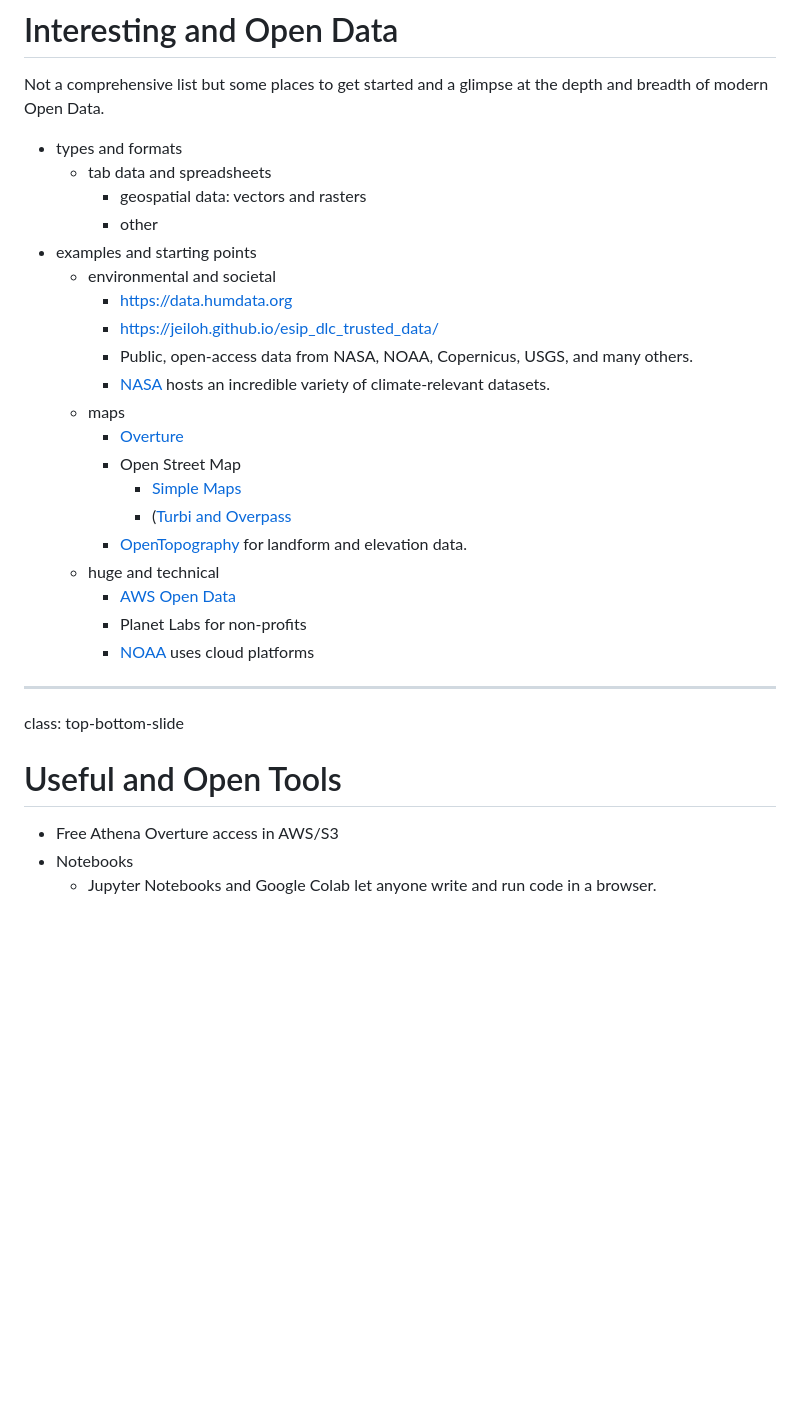
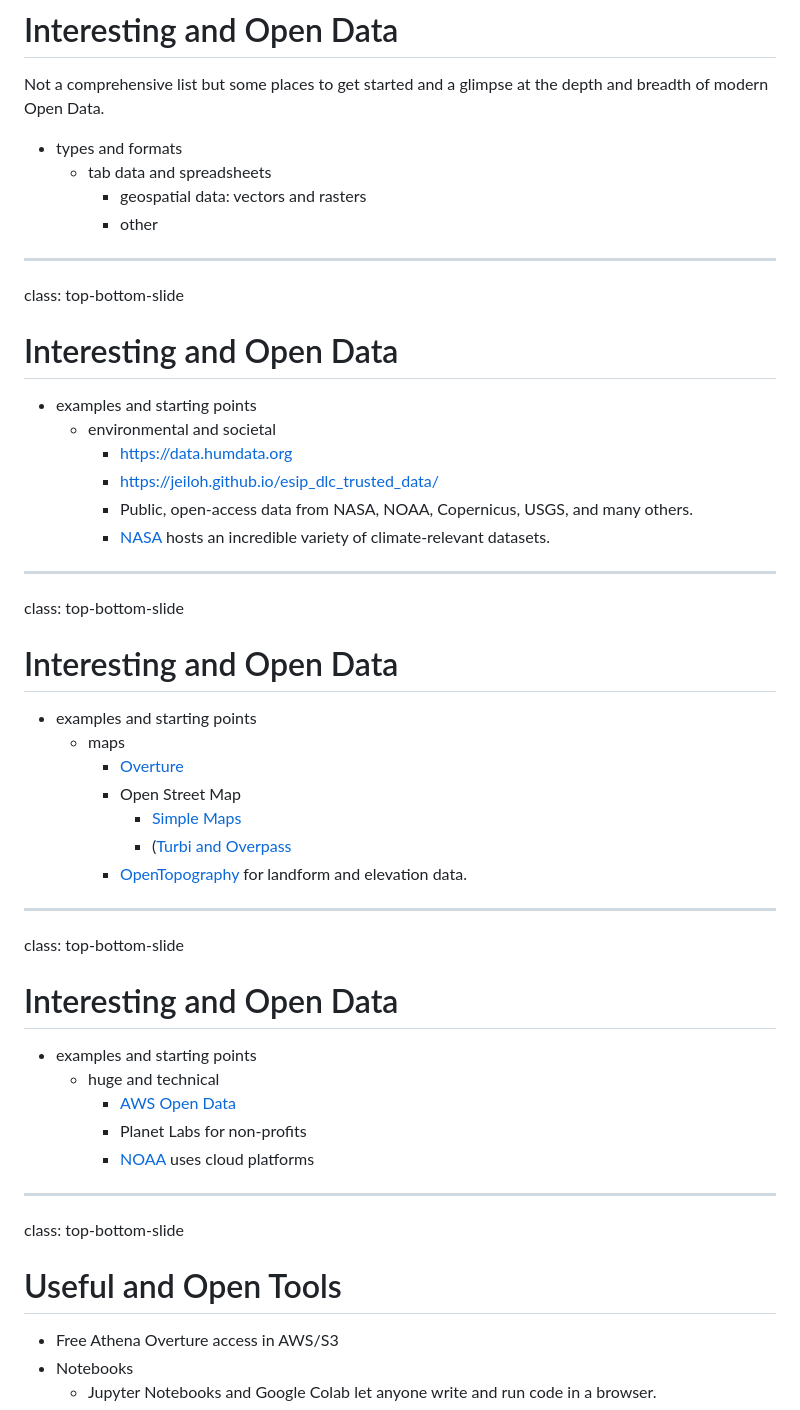
Before and after one commit to scotfree/fuelscape, a Markdown page: docs/fellowship_data_carpentry.md, the part around the change. GitHub-like rendering; blank space fills up the shorter version.

Commit message:
Expand fellowship_data_carpentry with data sources
Added sections on interesting and open data sources, including environmental, societal, and technical examples.

```diff
--- a/docs/fellowship_data_carpentry.md
+++ b/docs/fellowship_data_carpentry.md
@@ -29,18 +29,32 @@ Not a comprehensive list but some places to get started and a glimpse at the dep
   * tab data and spreadsheets
     * geospatial data: vectors and rasters
     * other
+
+---
+class: top-bottom-slide
+# Interesting and Open Data
 * examples and starting points
   * environmental and societal
     * https://data.humdata.org
     * https://jeiloh.github.io/esip_dlc_trusted_data/
     * Public, open-access data from NASA, NOAA, Copernicus, USGS, and many others.
     * [NASA](data.nasa.gov) hosts an incredible variety of climate-relevant datasets.
+
+---
+class: top-bottom-slide
+# Interesting and Open Data
+* examples and starting points
   * maps
     * [Overture]()
     * Open Street Map
       * [Simple Maps](https://www.openstreetmap.org/search?query=rare+earth+mine&zoom=9&minlon=-117.60864257812501&minlat=34.30260622622907&maxlon=-113.40362548828126&maxlat=36.41686211530033#map=17/35.503225/-115.511230)
       * ([Turbi and Overpass](https://overpass-turbo.eu)
     * [OpenTopography](https://portal.opentopography.org/datasets) for landform and elevation data.
+
+---
+class: top-bottom-slide
+# Interesting and Open Data
+* examples and starting points
   * huge and technical
     * [AWS Open Data](https://registry.opendata.aws)
     * Planet Labs for non-profits
@@ -50,8 +64,6 @@ Not a comprehensive list but some places to get started and a glimpse at the dep
 ---
 class: top-bottom-slide
 # Useful and Open Tools
-
-
 
 * Free Athena Overture access in AWS/S3
 * Notebooks
```
